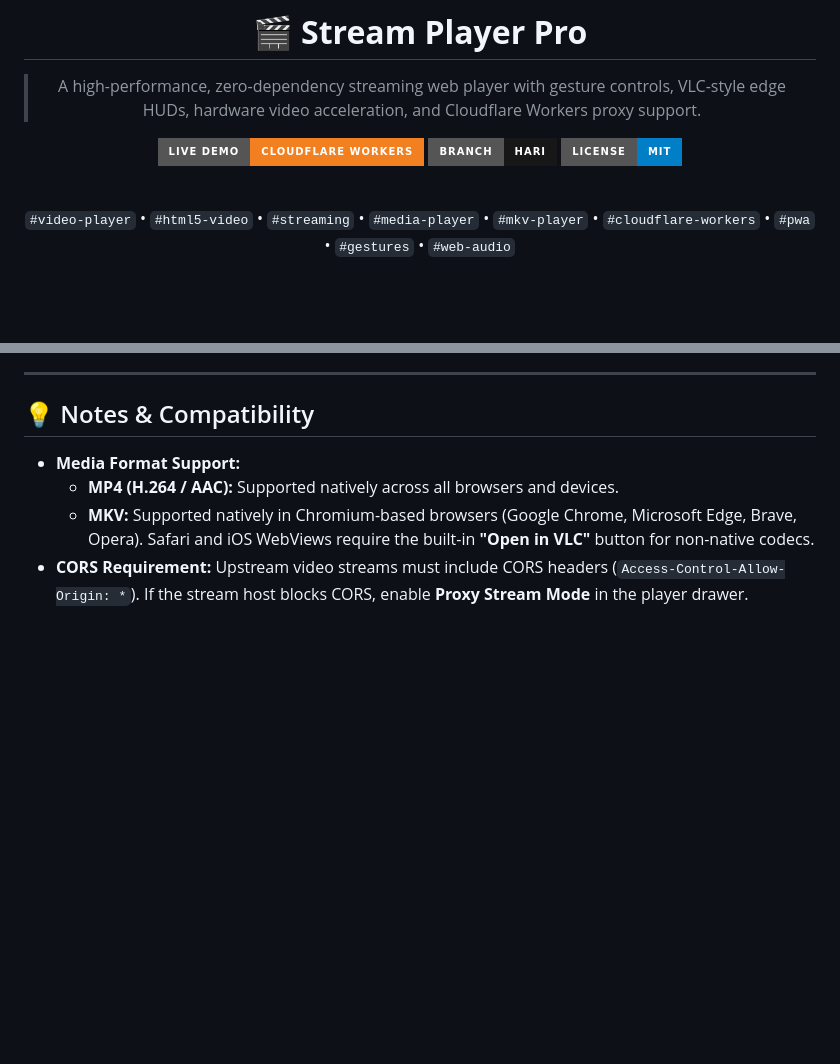
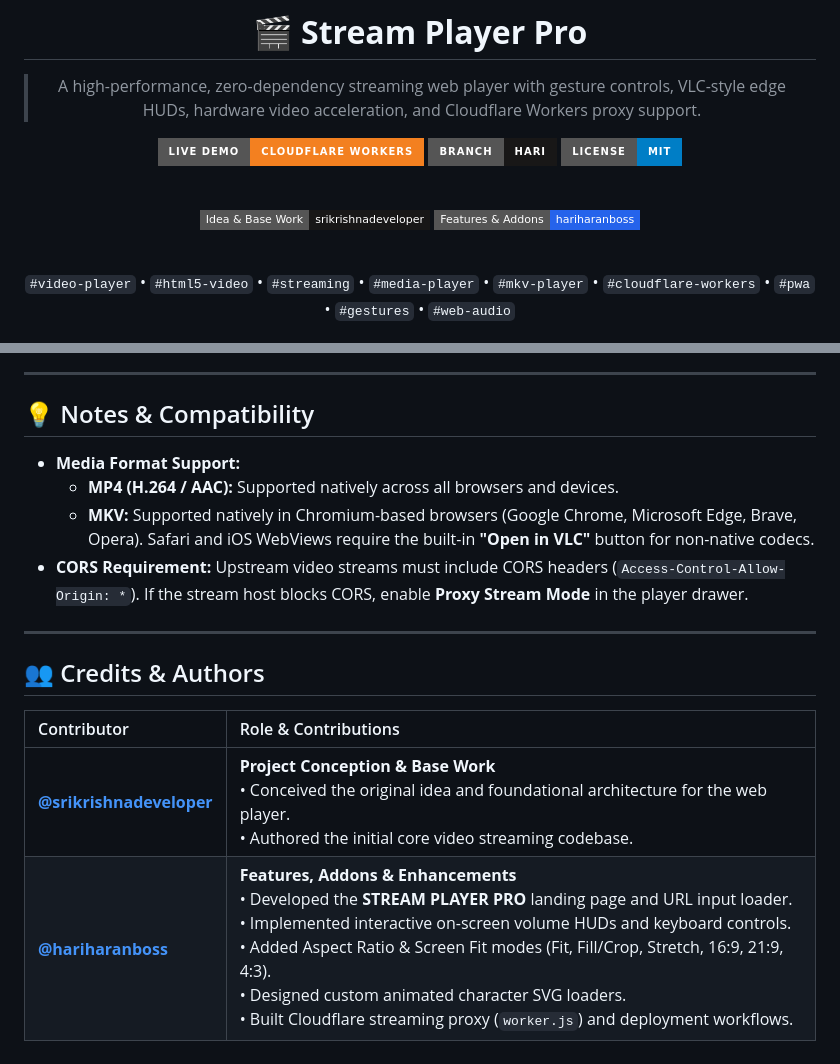
Before and after one commit to Link-To-Play/Link_To_Play, a Markdown page: README.md, 2 parts joined by grey strips. Rendered like a GitHub page; badges without logos; blank space fills up the shorter version.

Commit message:
Add author badges and credits for hariharanboss and srikrishnadeveloper

```diff
--- a/README.md
+++ b/README.md
@@ -7,6 +7,11 @@
 [![Live Demo](https://img.shields.io/badge/Live_Demo-Cloudflare_Workers-F38020?style=for-the-badge&logo=cloudflare)](https://stream.harisgarage.workers.dev)
 [![GitHub Branch](https://img.shields.io/badge/Branch-hari-181717?style=for-the-badge&logo=github)](https://github.com/Link-To-Play/Link_To_Play/tree/hari)
 [![License](https://img.shields.io/badge/License-MIT-blue?style=for-the-badge)](LICENSE)
+
+<br/>
+
+[![Base Work & Idea](https://img.shields.io/badge/Idea_%26_Base_Work-srikrishnadeveloper-181717?style=flat-square&logo=github)](https://github.com/srikrishnadeveloper)
+[![Features & Addons](https://img.shields.io/badge/Features_%26_Addons-hariharanboss-2563eb?style=flat-square&logo=github)](https://github.com/hariharanboss)
 
 <br/>
 
@@ -165,3 +170,12 @@ To customize the subdomain name, update `name = "stream"` in `wrangler.toml`.
   * **MP4 (H.264 / AAC):** Supported natively across all browsers and devices.
   * **MKV:** Supported natively in Chromium-based browsers (Google Chrome, Microsoft Edge, Brave, Opera). Safari and iOS WebViews require the built-in **"Open in VLC"** button for non-native codecs.
 * **CORS Requirement:** Upstream video streams must include CORS headers (`Access-Control-Allow-Origin: *`). If the stream host blocks CORS, enable **Proxy Stream Mode** in the player drawer.
+
+---
+
+## 👥 Credits & Authors
+
+| Contributor | Role & Contributions |
+| :--- | :--- |
+| **[@srikrishnadeveloper](https://github.com/srikrishnadeveloper)** | **Project Conception & Base Work**<br/>• Conceived the original idea and foundational architecture for the web player.<br/>• Authored the initial core video streaming codebase. |
+| **[@hariharanboss](https://github.com/hariharanboss)** | **Features, Addons & Enhancements**<br/>• Developed the **STREAM PLAYER PRO** landing page and URL input loader.<br/>• Implemented interactive on-screen volume HUDs and keyboard controls.<br/>• Added Aspect Ratio & Screen Fit modes (Fit, Fill/Crop, Stretch, 16:9, 21:9, 4:3).<br/>• Designed custom animated character SVG loaders.<br/>• Built Cloudflare streaming proxy (`worker.js`) and deployment workflows. |
```
